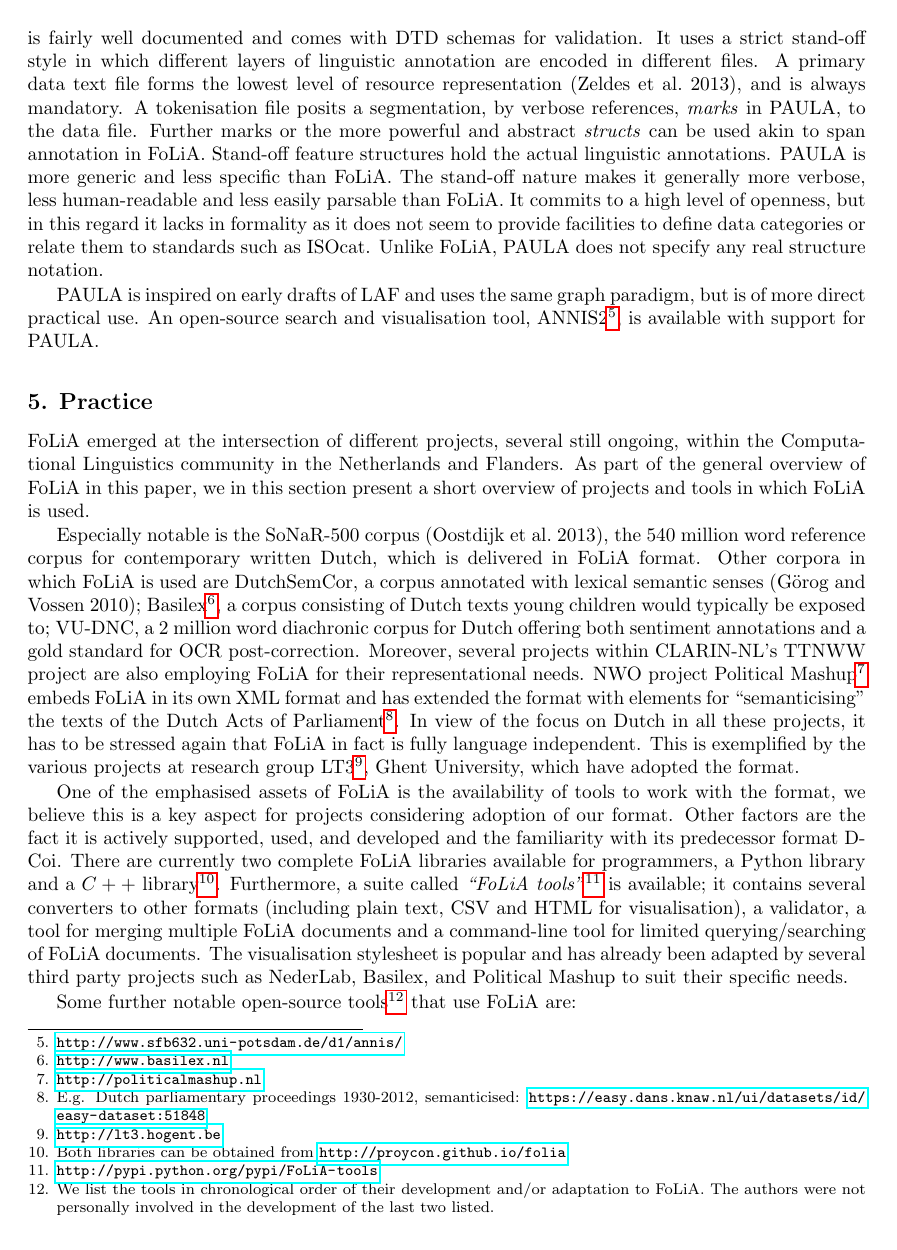
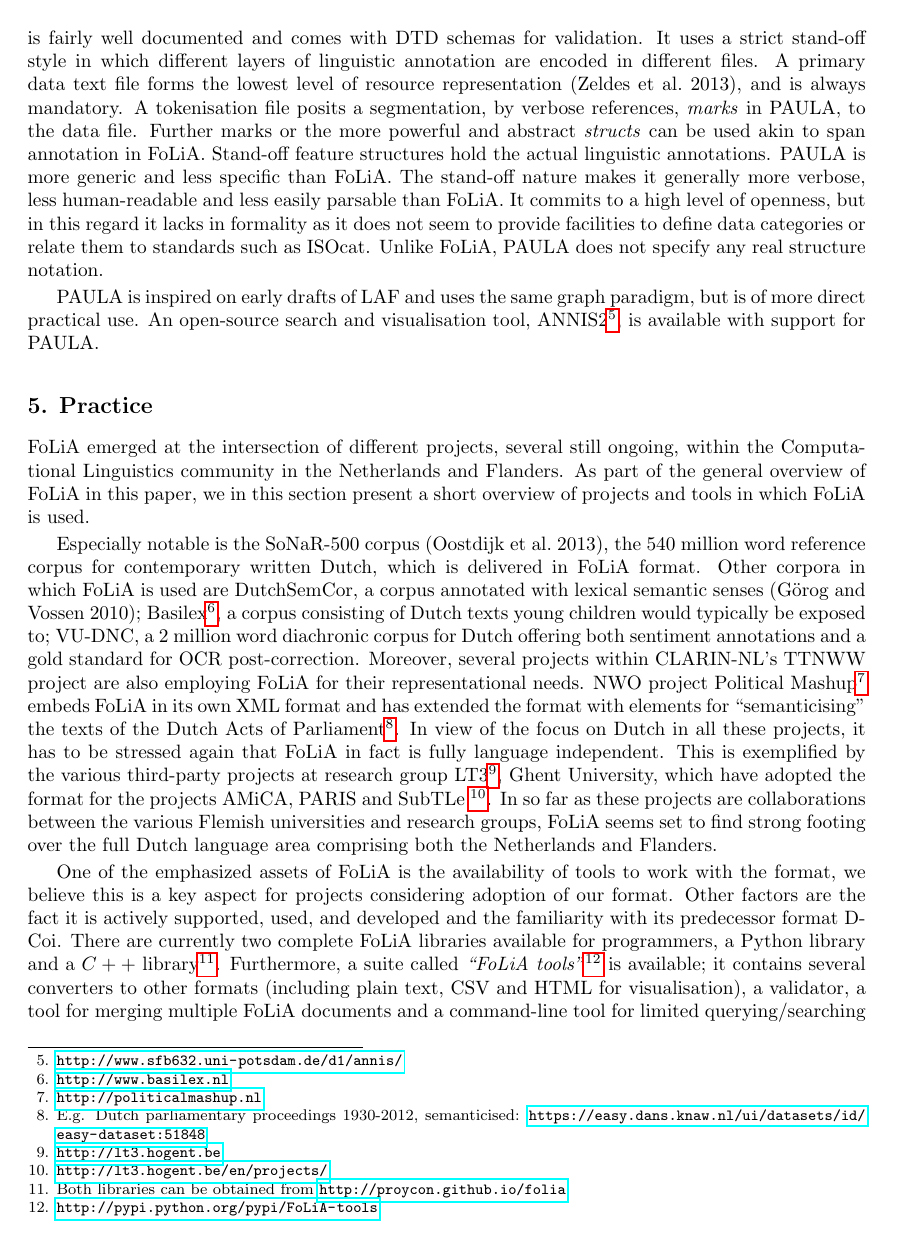
Before and after one commit to proycon/folia, a LaTeX paper (docs/folia_paper.tex): page 14 of 19. Compiled offline with pdfLaTeX.

Commit message:
postfinal version

```diff
--- a/docs/folia_paper.tex
+++ b/docs/folia_paper.tex
@@ -949,10 +949,10 @@ proceedings 1930-2012, semanticised:
 \url{https://easy.dans.knaw.nl/ui/datasets/id/easy-dataset:51848}}. In view of
 the focus on Dutch in all these projects, it has to be stressed again that
 FoLiA in fact is fully language independent. This is exemplified by the various
-projects at research group LT3\footnote{\url{http://lt3.hogent.be}}, Ghent
-University, which have adopted the format.
+third-party projects at research group LT3\footnote{\url{http://lt3.hogent.be}}, Ghent
+University, which have adopted the format for the projects AMiCA, PARIS and SubTLe \footnote{\url{http://lt3.hogent.be/en/projects/}}. In so far as these projects are collaborations between the various Flemish universities and research groups, FoLiA seems set to find strong footing over the full Dutch language area comprising both the Netherlands and Flanders.
 
-One of the emphasised assets of FoLiA is the availability of tools to work with
+One of the emphasized assets of FoLiA is the availability of tools to work with
 the format, we believe this is a key aspect for projects considering adoption
 of our format. Other factors are the fact it is actively supported, used, and
 developed and the familiarity with its predecessor format D-Coi. There are
```
Also changed, not shown: docs/folia_paper.tex (2 more changed lines).
